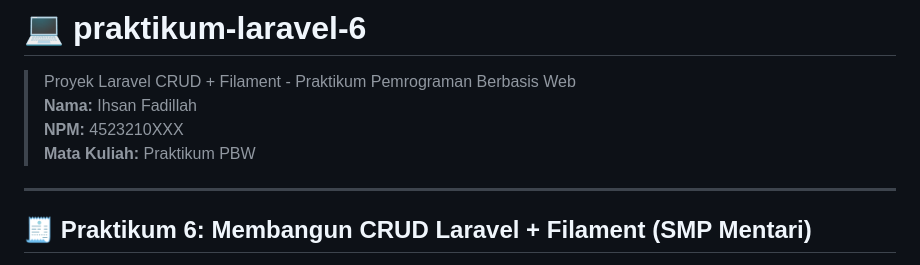
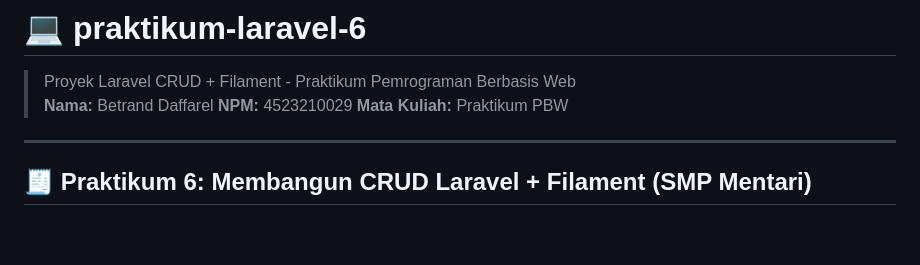
Before and after one commit to btrndaffarel/Prak-06, a Markdown page: README.md, the part around the change. Rendered like a GitHub page; blank space fills up the shorter version.

```diff
--- a/README.md
+++ b/README.md
@@ -1,8 +1,8 @@
 # 💻 praktikum-laravel-6
 
 > Proyek Laravel CRUD + Filament - Praktikum Pemrograman Berbasis Web
-> **Nama:** Ihsan Fadillah
-> **NPM:** 4523210XXX
+> **Nama:** Betrand Daffarel
+> **NPM:** 4523210029
 > **Mata Kuliah:** Praktikum PBW
 
 ---
```
